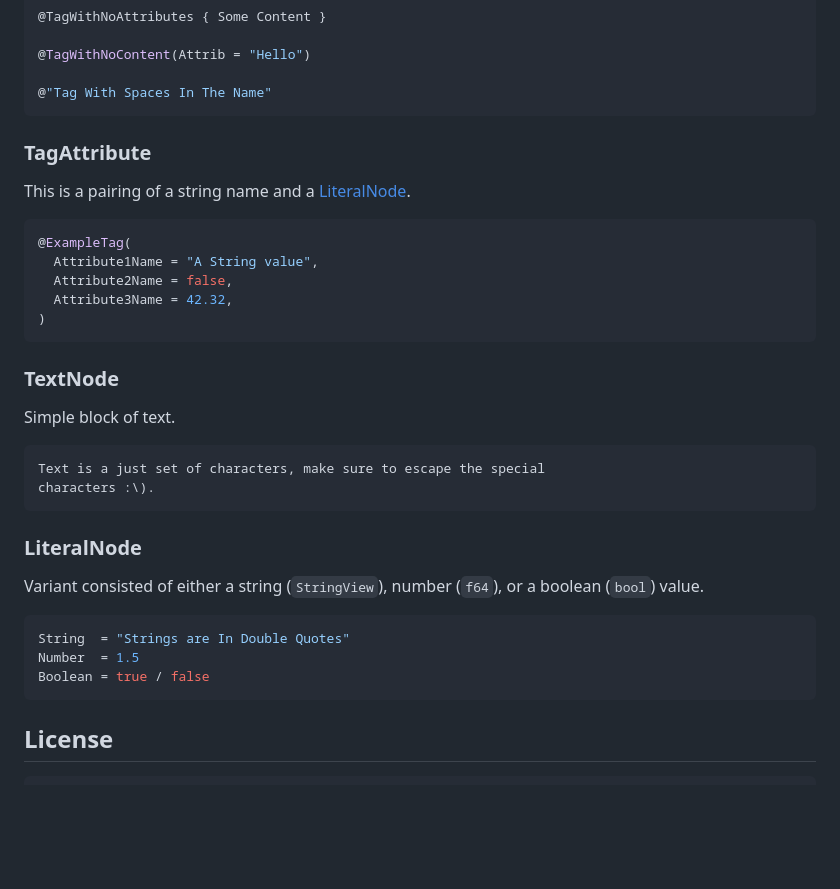
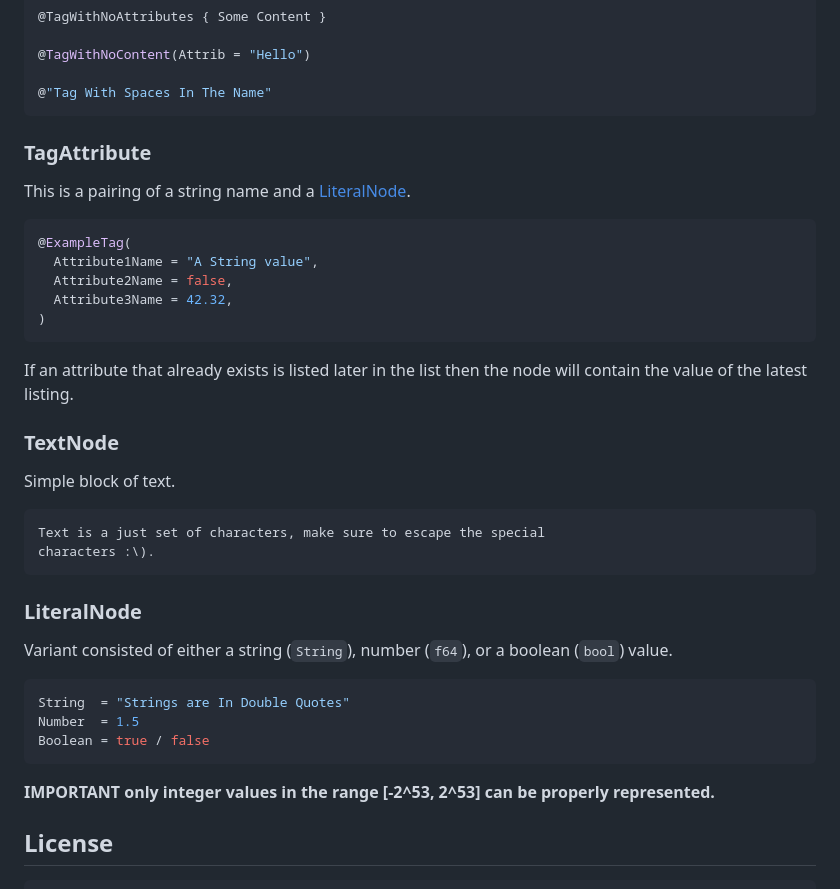
Before and after one commit to BluFedora/SR-Markup, a Markdown page: README.md, the part around the change printed below. Rendered like a GitHub page; blank space fills up the shorter version.

````diff
--- a/README.md
+++ b/README.md
@@ -100,7 +70,6 @@ The list of `TagAttribute`s on `TagNode`s can havea trailing comma.
 @"Tag With Spaces In The Name"
 ```
 
-
 ### TagAttribute
 This is a pairing of a string name and a [LiteralNode](#LiteralNode).
 ```swift
@@ -110,6 +79,9 @@ This is a pairing of a string name and a [LiteralNode](#LiteralNode).
   Attribute3Name = 42.32,
 )
 ```
+If an attribute that already exists is listed later in the list then
+the node will contain the value of the latest listing.
+
 
 ### TextNode
 Simple block of text.
@@ -118,12 +90,13 @@ Text is a just set of characters, make sure to escape the special
 characters :\).
 ```
 ### LiteralNode
-Variant consisted of either a string (`StringView`), number (`f64`), or a boolean (`bool`) value.
+Variant consisted of either a string (`String`), number (`f64`), or a boolean (`bool`) value.
 ```swift
 String  = "Strings are In Double Quotes"
 Number  = 1.5
 Boolean = true / false
 ```
+**IMPORTANT only integer values in the range [-2^53, 2^53] can be properly represented.**
 
 ## License
 
````
Also changed, not shown: other parts of README.md (+6 -36 lines).
